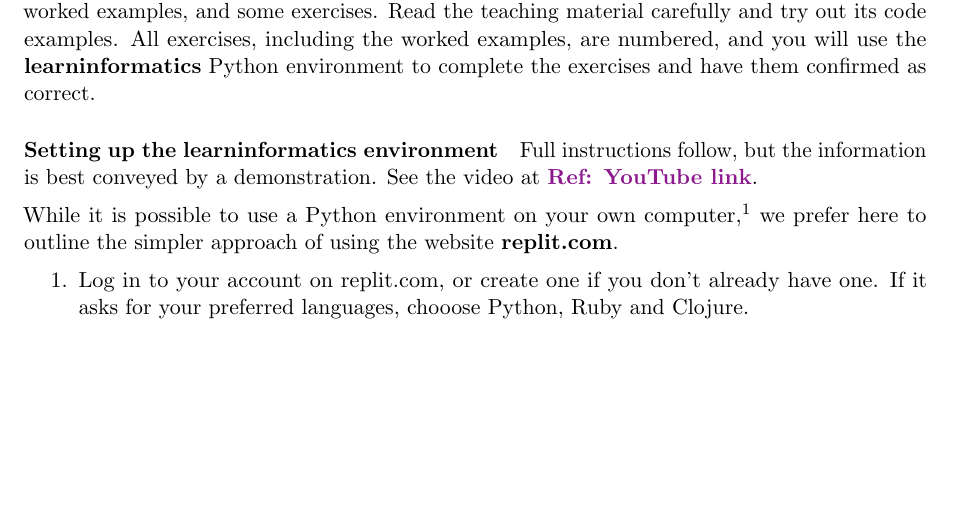
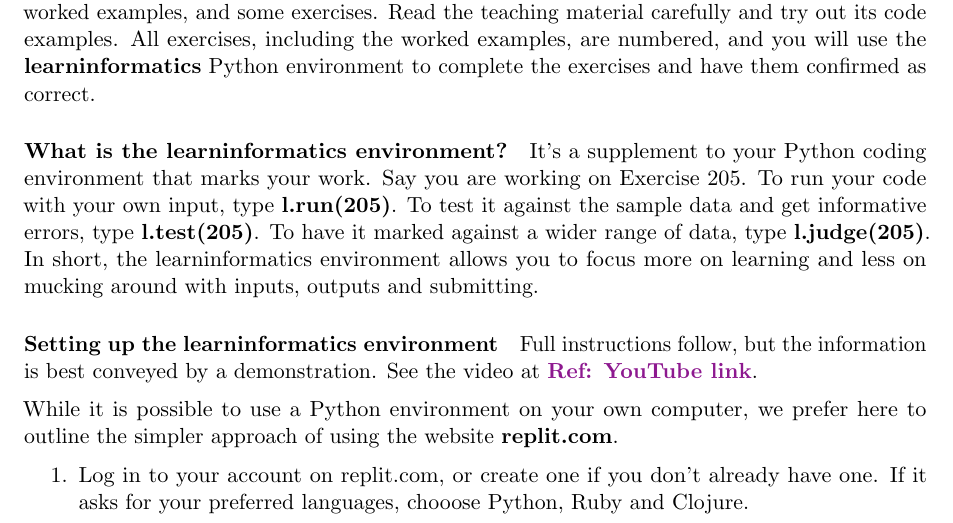
Before and after one commit to gsinclair/Intro-Informatics-Book, a LaTeX book (Informatics-Beginners.tex, which reads 000-Introduction.tex): part of page 5 of 54, cut so that both start at the same text, the shorter picture padded with empty space. Compiled offline with pdfLaTeX.

Commit message:
Extra little bit in Introduction

```diff
--- a/000-Introduction.tex
+++ b/000-Introduction.tex
@@ -33,13 +33,20 @@ out its code examples. All exercises, including the worked examples, are numbere
 will use the \textbf{learninformatics} Python environment to complete the exercises and
 have them confirmed as correct.
 
+\paragraph{What is the \textbf{learninformatics} environment?} It's a supplement to your
+Python coding environment that marks your work. Say you are working on Exercise 205. To
+run your code with your own input, type \textbf{l.run(205)}. To test it against the sample
+data and get informative errors, type \textbf{l.test(205)}. To have it marked against a
+wider range of data, type \textbf{l.judge(205)}. In short, the learninformatics
+environment allows you to focus more on learning and less on mucking around with inputs,
+outputs and submitting.
+
 \paragraph{Setting up the learninformatics environment} Full instructions follow, but the
 information is best conveyed by a demonstration. See the video at \futurereference{YouTube
 link}.
 
-While it is possible to use a Python environment on your own computer,%
-\footnote{See \futurereference{Appendix A} for details.}
-we prefer here to outline the simpler approach of using the website \textbf{replit.com}.
+While it is possible to use a Python environment on your own computer, we prefer here to
+outline the simpler approach of using the website \textbf{replit.com}.
 
 \begin{enumerate}
   \item Log in to your account on replit.com, or create one if you don't already have one.
```
